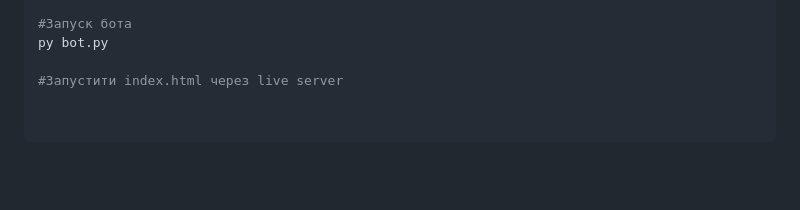
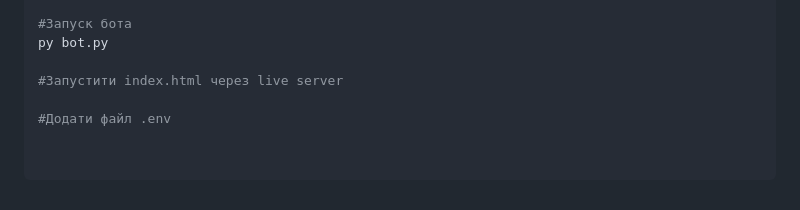
Before and after one commit to VladyslavPats/Dyplomna-robota, a Markdown page: README.md, the part around the change. Drawn GitHub-style; blank space fills up the shorter version.

```diff
--- a/README.md
+++ b/README.md
@@ -39,3 +39,5 @@ pe -m uvicorn backend:app --reload
 py bot.py
 
 #Запустити index.html через live server
+
+#Додати файл .env
```
